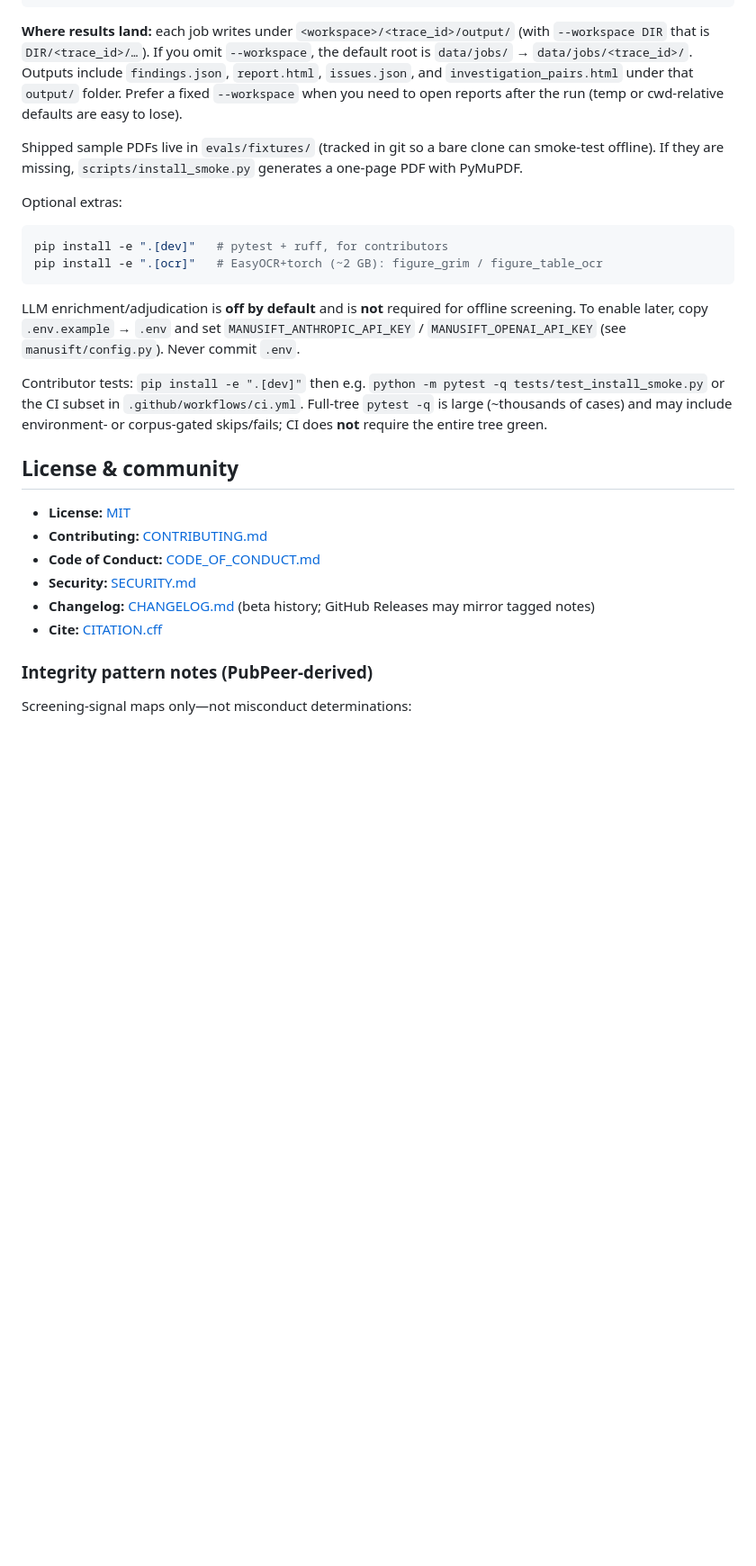
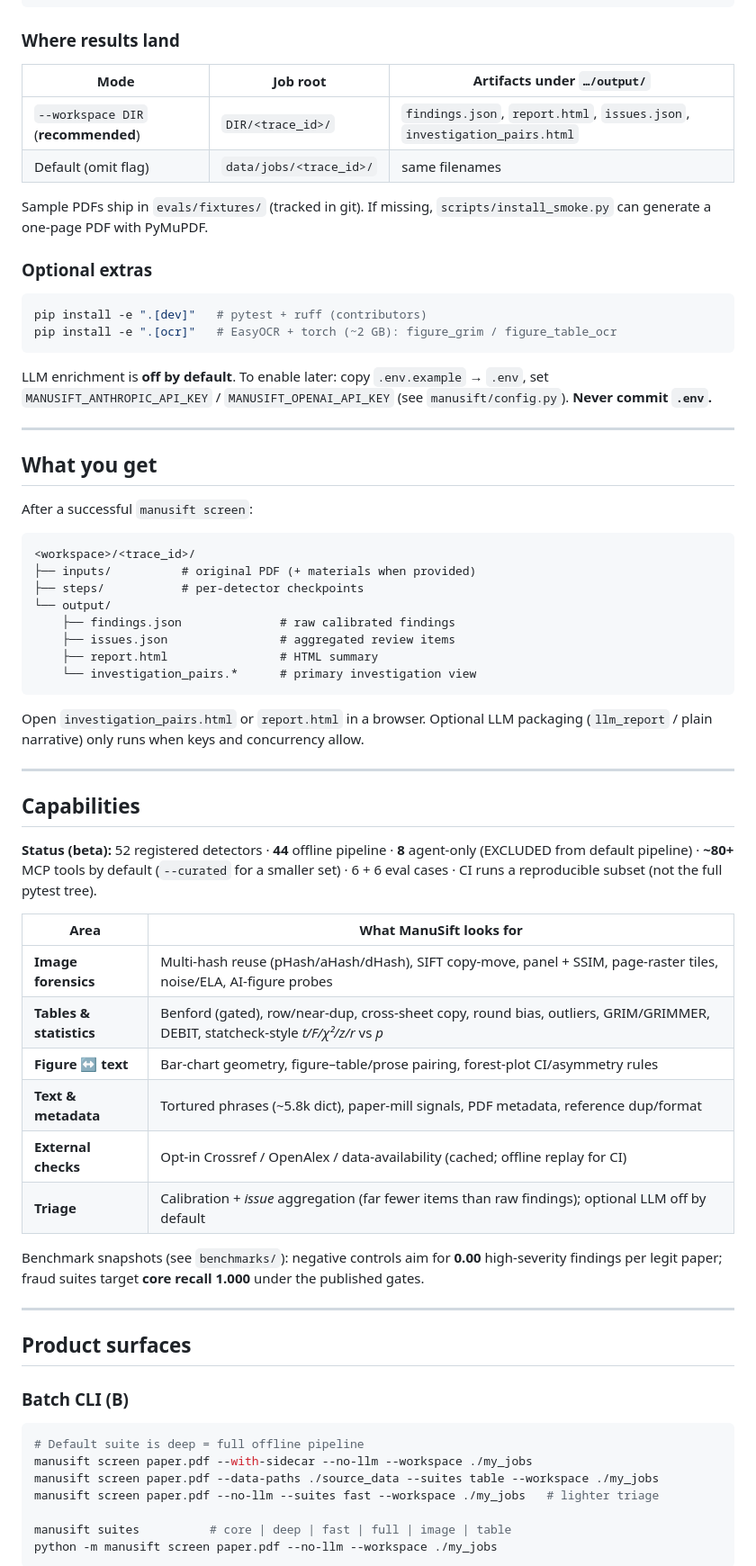
Before and after one commit to WuP1ao0/ManuSift, a Markdown page: README.md, the part around the change printed below. Shown: that part at 90% size. Drawn GitHub-style; blank space fills up the shorter version.

````diff
--- a/README.md
+++ b/README.md
@@ -33,46 +93,80 @@ manusift screen evals/fixtures/clean_academic.pdf --no-llm --suites fast --works
 manusift screen path/to/paper.pdf --no-llm --workspace ./my_jobs
 ```
 
-**Where results land:** each job writes under
-`<workspace>/<trace_id>/output/` (with `--workspace DIR` that is
-`DIR/<trace_id>/…`). If you omit `--workspace`, the default root is
-`data/jobs/` → `data/jobs/<trace_id>/`. Outputs include
-`findings.json`, `report.html`, `issues.json`, and
-`investigation_pairs.html` under that `output/` folder. Prefer a fixed
-`--workspace` when you need to open reports after the run (temp or
-cwd-relative defaults are easy to lose).
+### Where results land
 
-Shipped sample PDFs live in `evals/fixtures/` (tracked in git so a bare
-clone can smoke-test offline). If they are missing, `scripts/install_smoke.py`
-generates a one-page PDF with PyMuPDF.
+| Mode | Job root | Artifacts under `…/output/` |
+|------|----------|------------------------------|
+| `--workspace DIR` (**recommended**) | `DIR/<trace_id>/` | `findings.json`, `report.html`, `issues.json`, `investigation_pairs.html` |
+| Default (omit flag) | `data/jobs/<trace_id>/` | same filenames |
 
-Optional extras:
+Sample PDFs ship in `evals/fixtures/` (tracked in git). If missing,
+`scripts/install_smoke.py` can generate a one-page PDF with PyMuPDF.
+
+### Optional extras
 
 ```bash
-pip install -e ".[dev]"   # pytest + ruff, for contributors
-pip install -e ".[ocr]"   # EasyOCR+torch (~2 GB): figure_grim / figure_table_ocr
+pip install -e ".[dev]"   # pytest + ruff (contributors)
+pip install -e ".[ocr]"   # EasyOCR + torch (~2 GB): figure_grim / figure_table_ocr
 ```
 
-LLM enrichment/adjudication is **off by default** and is **not** required
-for offline screening. To enable later, copy `.env.example` → `.env` and set
-`MANUSIFT_ANTHROPIC_API_KEY` / `MANUSIFT_OPENAI_API_KEY` (see
-`manusift/config.py`). Never commit `.env`.
+LLM enrichment is **off by default**. To enable later: copy `.env.example` → `.env`,
+set `MANUSIFT_ANTHROPIC_API_KEY` / `MANUSIFT_OPENAI_API_KEY` (see `manusift/config.py`).
+**Never commit `.env`.**
 
-Contributor tests: `pip install -e ".[dev]"` then e.g.
-`python -m pytest -q tests/test_install_smoke.py` or the CI subset in
-`.github/workflows/ci.yml`. Full-tree `pytest -q` is large (~thousands of
-cases) and may include environment- or corpus-gated skips/fails; CI does
-**not** require the entire tree green.
+---
 
-## License & community
+## What you get
 
-- **License:** [MIT](LICENSE)
-- **Contributing:** [CONTRIBUTING.md](CONTRIBUTING.md)
-- **Code of Conduct:** [CODE_OF_CONDUCT.md](CODE_OF_CONDUCT.md)
-- **Security:** [SECURITY.md](SECURITY.md)
-- **Changelog:** [CHANGELOG.md](CHANGELOG.md) (beta history; GitHub Releases may mirror tagged notes)
-- **Cite:** [CITATION.cff](CITATION.cff)
+After a successful `manusift screen`:
 
-### Integrity pattern notes (PubPeer-derived)
+```text
+<workspace>/<trace_id>/
+├── inputs/          # original PDF (+ materials when provided)
+├── steps/           # per-detector checkpoints
+└── output/
+    ├── findings.json              # raw calibrated findings
+    ├── issues.json                # aggregated review items
+    ├── report.html                # HTML summary
+    └── investigation_pairs.*      # primary investigation view
+```
 
-Screening-signal maps only—not misconduct determinations:
+Open `investigation_pairs.html` or `report.html` in a browser. Optional LLM packaging
+(`llm_report` / plain narrative) only runs when keys and concurrency allow.
+
+---
+
+## Capabilities
+
+**Status (beta):** 52 registered detectors · **44** offline pipeline · **8** agent-only
+(EXCLUDED from default pipeline) · **~80+** MCP tools by default (`--curated` for a
+smaller set) · 6 + 6 eval cases · CI runs a reproducible subset (not the full pytest tree).
+
+| Area | What ManuSift looks for |
+|------|-------------------------|
+| **Image forensics** | Multi-hash reuse (pHash/aHash/dHash), SIFT copy-move, panel + SSIM, page-raster tiles, noise/ELA, AI-figure probes |
+| **Tables & statistics** | Benford (gated), row/near-dup, cross-sheet copy, round bias, outliers, GRIM/GRIMMER, DEBIT, statcheck-style *t/F/χ²/z/r* vs *p* |
+| **Figure ↔ text** | Bar-chart geometry, figure–table/prose pairing, forest-plot CI/asymmetry rules |
+| **Text & metadata** | Tortured phrases (~5.8k dict), paper-mill signals, PDF metadata, reference dup/format |
+| **External checks** | Opt-in Crossref / OpenAlex / data-availability (cached; offline replay for CI) |
+| **Triage** | Calibration + *issue* aggregation (far fewer items than raw findings); optional LLM off by default |
+
+Benchmark snapshots (see `benchmarks/`): negative controls aim for **0.00** high-severity
+findings per legit paper; fraud suites target **core recall 1.000** under the published gates.
+
+---
+
+## Product surfaces
+
+### Batch CLI (B)
+
+```bash
+# Default suite is deep = full offline pipeline
+manusift screen paper.pdf --with-sidecar --no-llm --workspace ./my_jobs
+manusift screen paper.pdf --data-paths ./source_data --suites table --workspace ./my_jobs
+manusift screen paper.pdf --no-llm --suites fast --workspace ./my_jobs   # lighter triage
+
+manusift suites          # core | deep | fast | full | image | table
+python -m manusift screen paper.pdf --no-llm --workspace ./my_jobs
+```
+
````
Also changed, not shown: other parts of README.md (+231 -223 lines), docs/assets/manusift.png (added), 1 other file.
